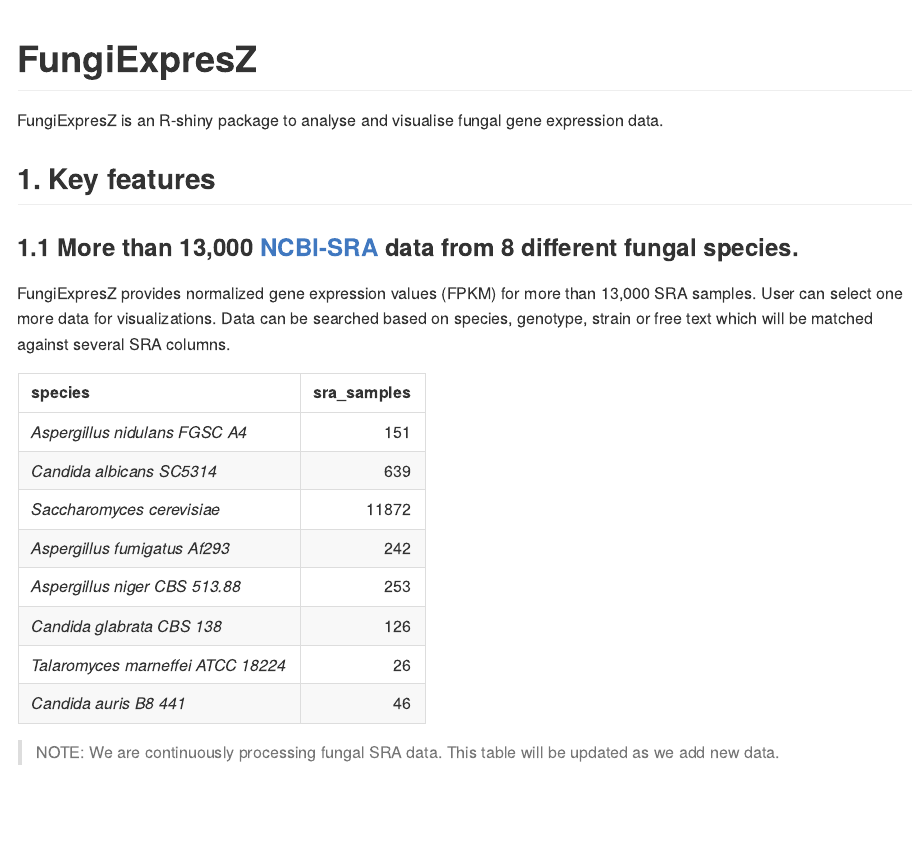
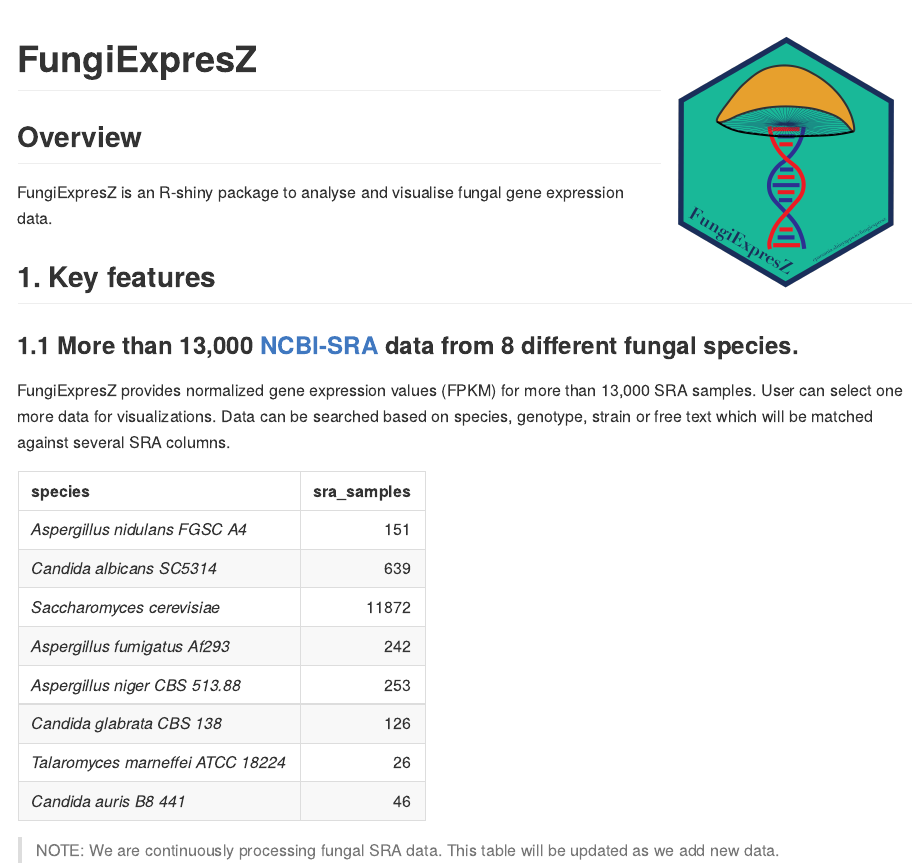
Before and after one commit to cparsania/FungiExpresZ, an R Markdown document (README.Rmd): the page in a window 1100 px wide, from its top. The pictures show the output file README.md that the author committed with the source, drawn offline in the style of GitHub; long lines of code are wrapped; badge pictures from the web are left out.

Commit message:
new logo added

````diff
--- a/README.Rmd
+++ b/README.Rmd
@@ -14,9 +14,12 @@
 )
 ```
 
-# FungiExpresZ
+
+# FungiExpresZ <img src='inst/app/www/hex_sticker.png' align="right" height="250" /></a>
 
 
+
+<!-- badges: start -->
 ```{r, echo = FALSE, results='asis' , message=FALSE}
 cat(
 	badger::badge_cran_release("FungiExpresZ", "green"),
@@ -24,9 +27,9 @@
 	badger::badge_lifecycle("maturing")
 )
 ```
+<!-- badges: end -->
 
-
-<!-- badges: end -->
+## Overview
 
 FungiExpresZ is an R-shiny package to analyse and visualise fungal gene expression data.
 
````
Also changed, not shown: README.md.
